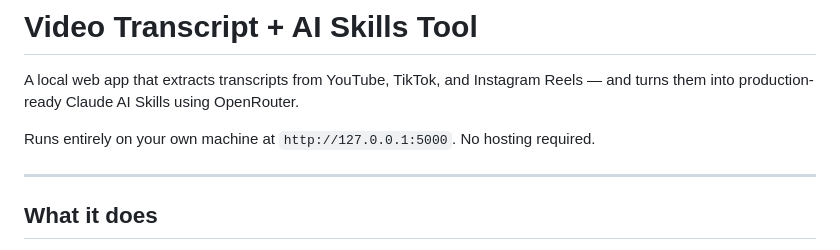
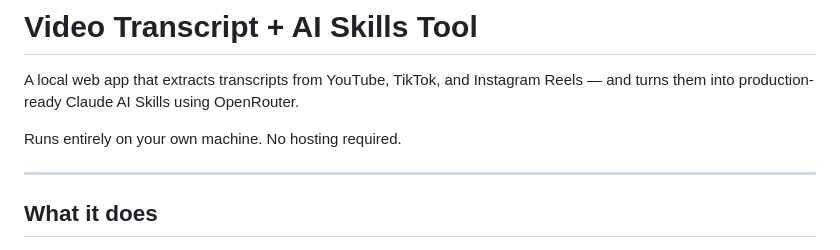
Before and after one commit to LordVayron/video-transcript-ai-skills, a Markdown page: README.md, the part around the change. Drawn GitHub-style.

```diff
--- a/README.md
+++ b/README.md
@@ -2,7 +2,7 @@
 
 A local web app that extracts transcripts from YouTube, TikTok, and Instagram Reels — and turns them into production-ready Claude AI Skills using OpenRouter.
 
-Runs entirely on your own machine at `http://127.0.0.1:5000`. No hosting required.
+Runs entirely on your own machine. No hosting required.
 
 ---
 
```
